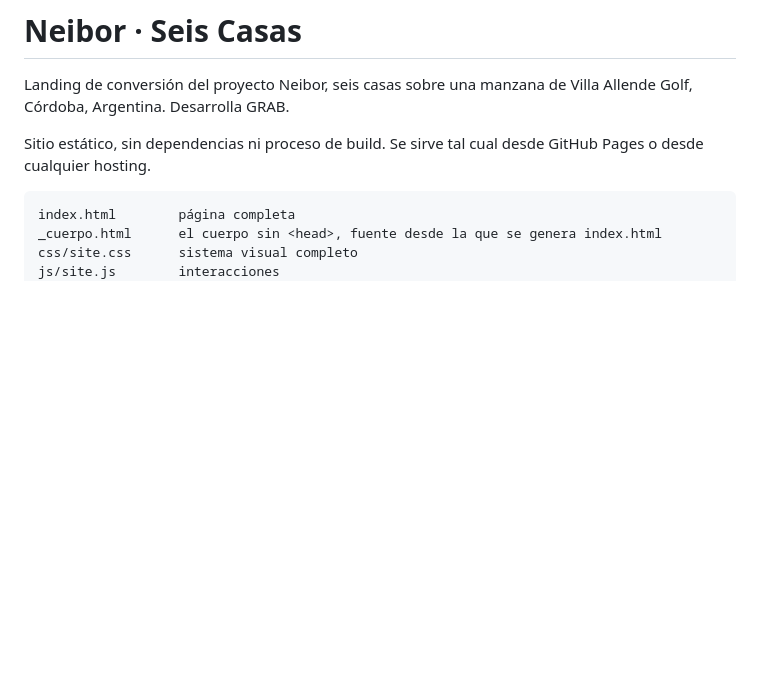
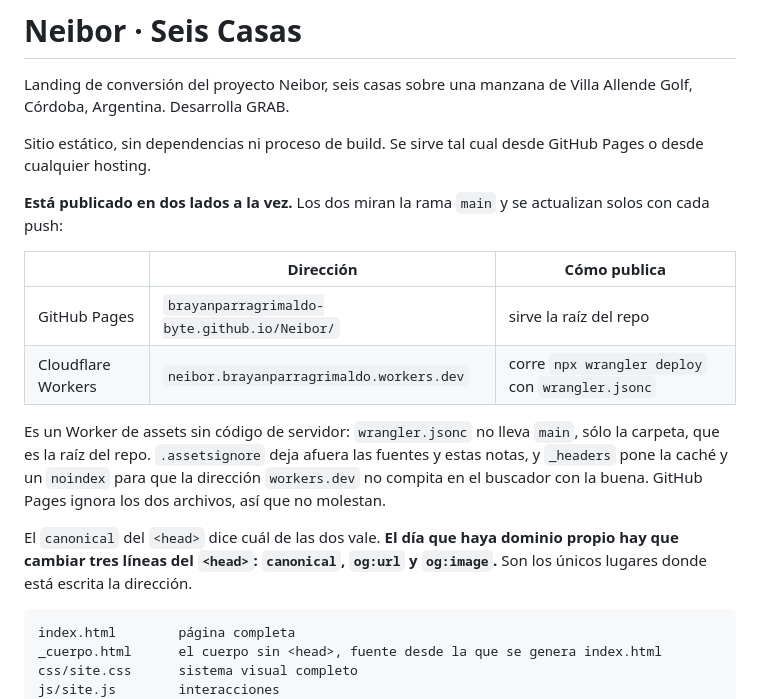
Before and after one commit to brayanparragrimaldo-byte/Neibor, a Markdown page: README.md, the part around the change. Rendered like a GitHub page; blank space fills up the shorter version.

Commit message:
Anota en el README que el sitio se publica en dos lados
GitHub Pages y Cloudflare Workers miran los dos la rama main y se actualizan
solos con cada push. Queda escrito cual es cual, que hace cada archivo nuevo y
cuales son las tres lineas del head que hay que cambiar el dia que haya dominio.

Co-Authored-By: Claude Opus 5 <noreply@anthropic.com>

````diff
--- a/README.md
+++ b/README.md
@@ -3,6 +3,24 @@
 Landing de conversión del proyecto Neibor, seis casas sobre una manzana de Villa Allende Golf, Córdoba, Argentina. Desarrolla GRAB.
 
 Sitio estático, sin dependencias ni proceso de build. Se sirve tal cual desde GitHub Pages o desde cualquier hosting.
+
+**Está publicado en dos lados a la vez.** Los dos miran la rama `main` y se
+actualizan solos con cada push:
+
+| | Dirección | Cómo publica |
+|---|---|---|
+| GitHub Pages | `brayanparragrimaldo-byte.github.io/Neibor/` | sirve la raíz del repo |
+| Cloudflare Workers | `neibor.brayanparragrimaldo.workers.dev` | corre `npx wrangler deploy` con `wrangler.jsonc` |
+
+Es un Worker de assets sin código de servidor: `wrangler.jsonc` no lleva `main`,
+sólo la carpeta, que es la raíz del repo. `.assetsignore` deja afuera las fuentes
+y estas notas, y `_headers` pone la caché y un `noindex` para que la dirección
+`workers.dev` no compita en el buscador con la buena. GitHub Pages ignora los dos
+archivos, así que no molestan.
+
+El `canonical` del `<head>` dice cuál de las dos vale. **El día que haya dominio
+propio hay que cambiar tres líneas del `<head>`: `canonical`, `og:url` y
+`og:image`.** Son los únicos lugares donde está escrita la dirección.
 
 ```
 index.html        página completa
````
